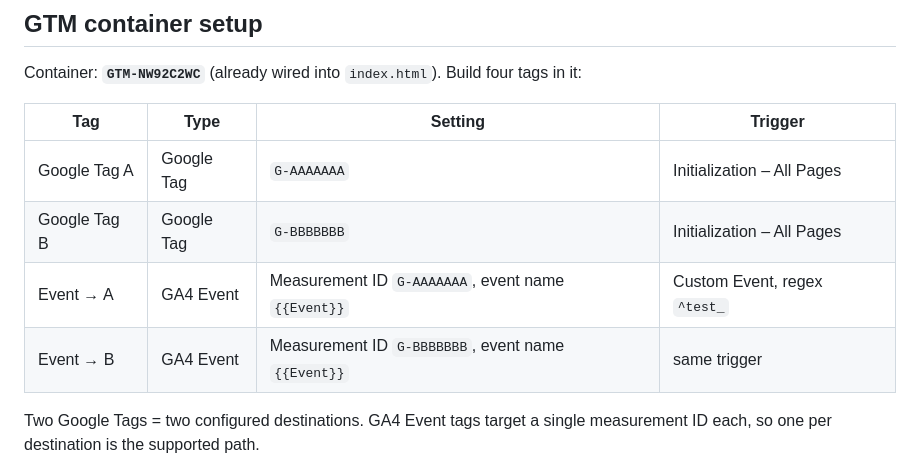
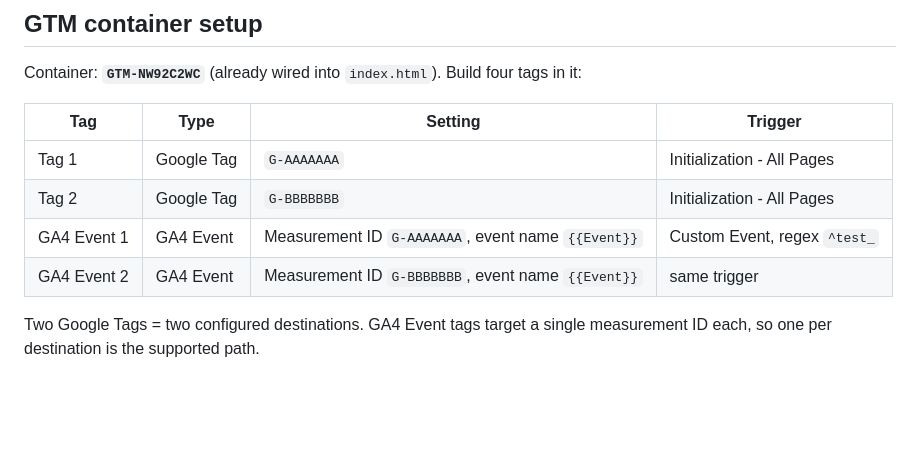
Before and after one commit to rishifter/test-gtm-ga, a Markdown page: README.md, the part around one of its changes. Rendered like a GitHub page; blank space fills up the shorter version.

```diff
--- a/README.md
+++ b/README.md
@@ -24,10 +24,10 @@ Container: **`GTM-NW92C2WC`** (already wired into `index.html`). Build four tags
 
 | Tag | Type | Setting | Trigger |
 | --- | --- | --- | --- |
-| Google Tag A | Google Tag | `G-AAAAAAA` | Initialization – All Pages |
-| Google Tag B | Google Tag | `G-BBBBBBB` | Initialization – All Pages |
-| Event → A | GA4 Event | Measurement ID `G-AAAAAAA`, event name `{{Event}}` | Custom Event, regex `^test_` |
-| Event → B | GA4 Event | Measurement ID `G-BBBBBBB`, event name `{{Event}}` | same trigger |
+| Tag 1 | Google Tag | `G-AAAAAAA` | Initialization - All Pages |
+| Tag 2 | Google Tag | `G-BBBBBBB` | Initialization - All Pages |
+| GA4 Event 1 | GA4 Event | Measurement ID `G-AAAAAAA`, event name `{{Event}}` | Custom Event, regex `^test_` |
+| GA4 Event 2 | GA4 Event | Measurement ID `G-BBBBBBB`, event name `{{Event}}` | same trigger |
 
 Two Google Tags = two configured destinations. GA4 Event tags target a single measurement ID each, so one per destination is the supported path.
 
```
Also changed, not shown: other parts of README.md (+6 -6 lines).
